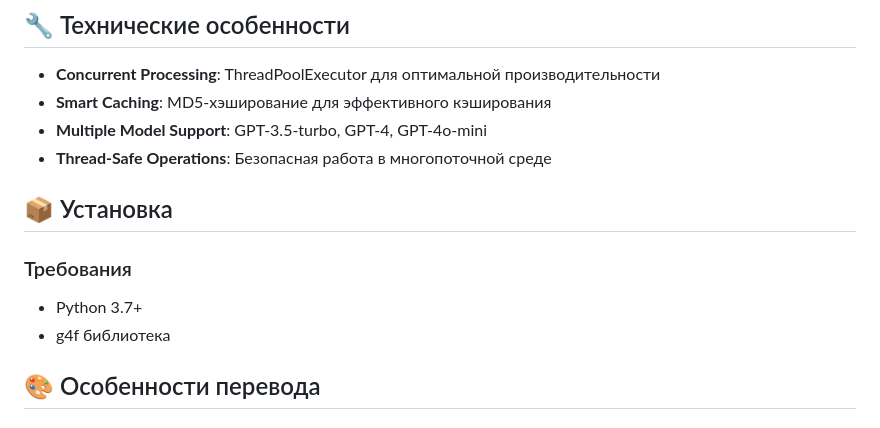
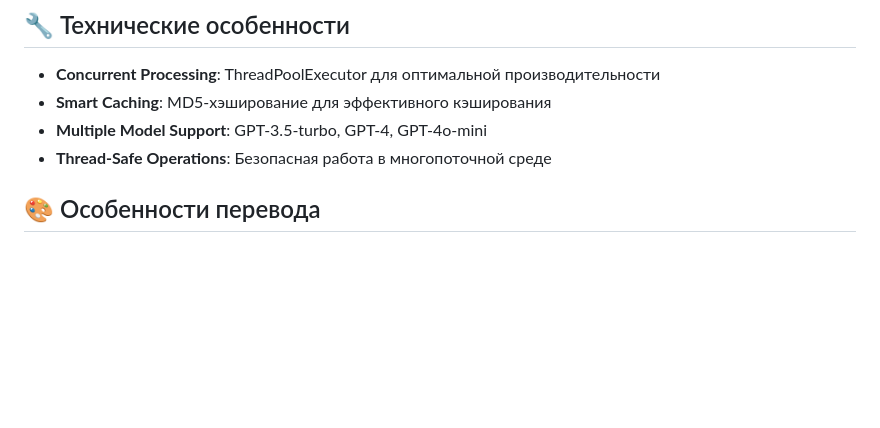
Before and after one commit to disconnect-dev/g4f-translator, a Markdown page: README.md, the part around the change. GitHub-like rendering; blank space fills up the shorter version.

```diff
--- a/README.md
+++ b/README.md
@@ -27,12 +27,6 @@
 - **Smart Caching**: MD5-хэширование для эффективного кэширования
 - **Multiple Model Support**: GPT-3.5-turbo, GPT-4, GPT-4o-mini
 - **Thread-Safe Operations**: Безопасная работа в многопоточной среде
-
-## 📦 Установка
-
-### Требования
-- Python 3.7+
-- g4f библиотека
 
 ## 🎨 Особенности перевода
 
```
